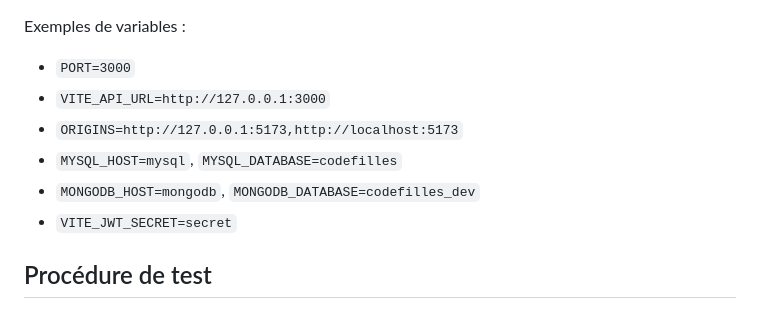
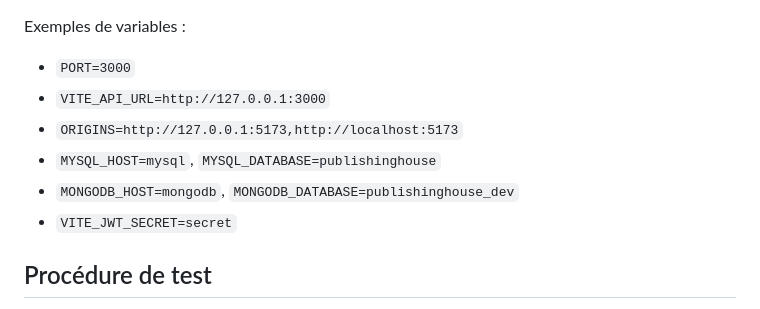
Before and after one commit to Lincheml94/bookshelf, a Markdown page: README.md, the part around one of its changes. Rendered like a GitHub page.

```diff
--- a/README.md
+++ b/README.md
@@ -81,8 +81,8 @@ Exemples de variables :
 - `PORT=3000`
 - `VITE_API_URL=http://127.0.0.1:3000`
 - `ORIGINS=http://127.0.0.1:5173,http://localhost:5173`
-- `MYSQL_HOST=mysql`, `MYSQL_DATABASE=codefilles`
-- `MONGODB_HOST=mongodb`, `MONGODB_DATABASE=codefilles_dev`
+- `MYSQL_HOST=mysql`, `MYSQL_DATABASE=publishinghouse`
+- `MONGODB_HOST=mongodb`, `MONGODB_DATABASE=publishinghouse_dev`
 - `VITE_JWT_SECRET=secret`
 
 ## Procédure de test
```
Also changed, not shown: other parts of README.md (+3 -3 lines).
